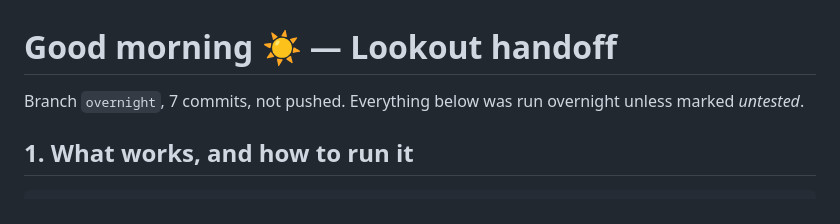
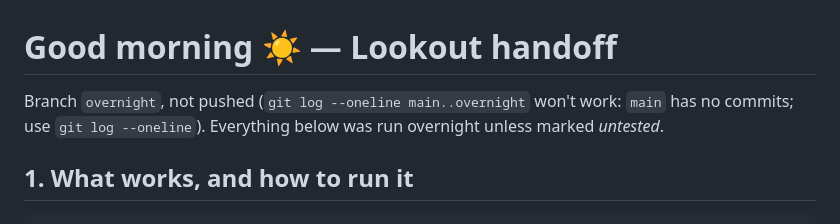
Before and after one commit to KTianshi/scout, a Markdown page: MORNING.md, the part around the change. Drawn GitHub-style.

Commit message:
MORNING: fix branch note
Co-Authored-By: Claude Opus 5.5 <noreply@anthropic.com>

```diff
--- a/MORNING.md
+++ b/MORNING.md
@@ -1,6 +1,6 @@
 # Good morning ☀️ — Lookout handoff
 
-Branch `overnight`, 7 commits, not pushed. Everything below was run overnight unless marked *untested*.
+Branch `overnight`, not pushed (`git log --oneline main..overnight` won't work: `main` has no commits; use `git log --oneline`). Everything below was run overnight unless marked *untested*.
 
 ## 1. What works, and how to run it
 
```
